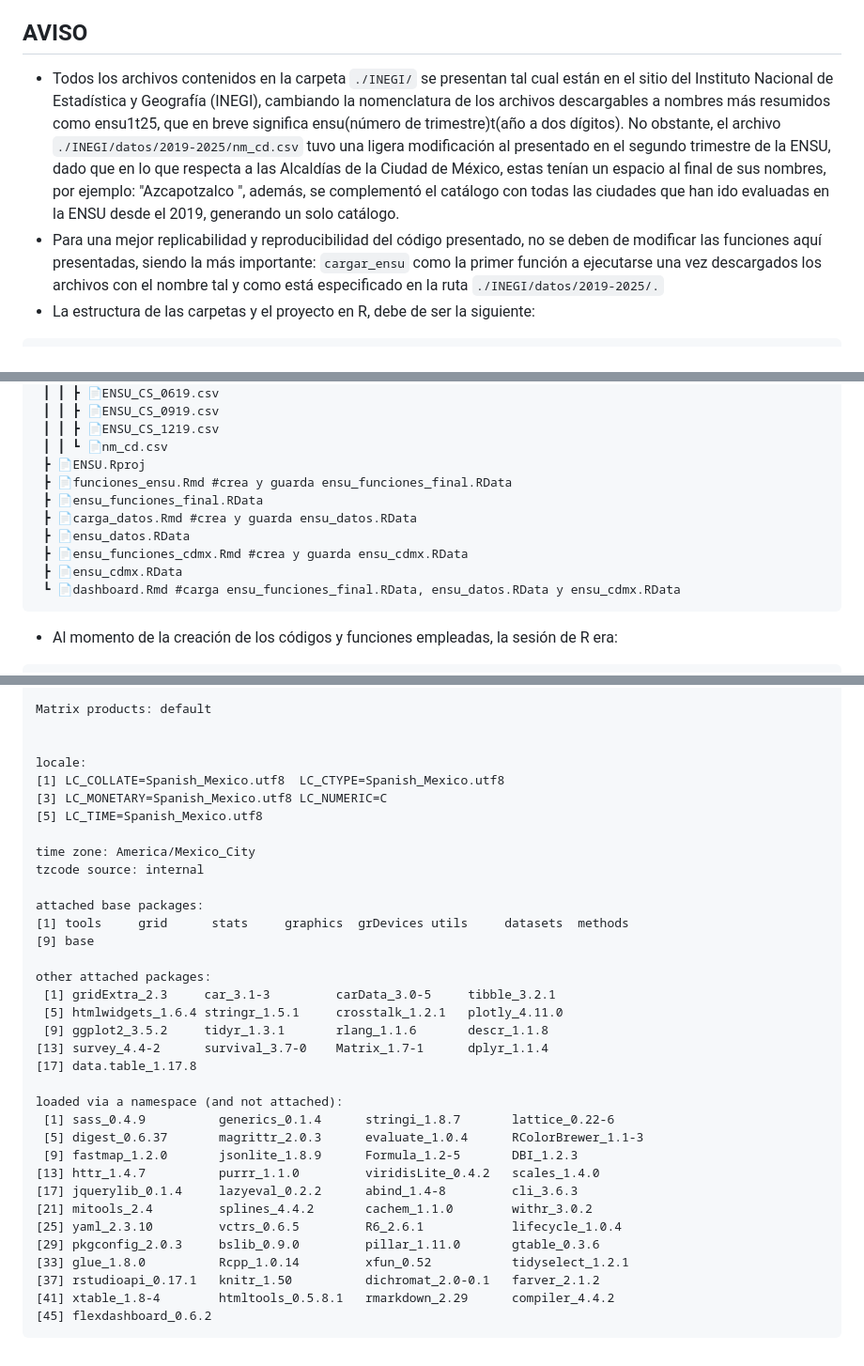
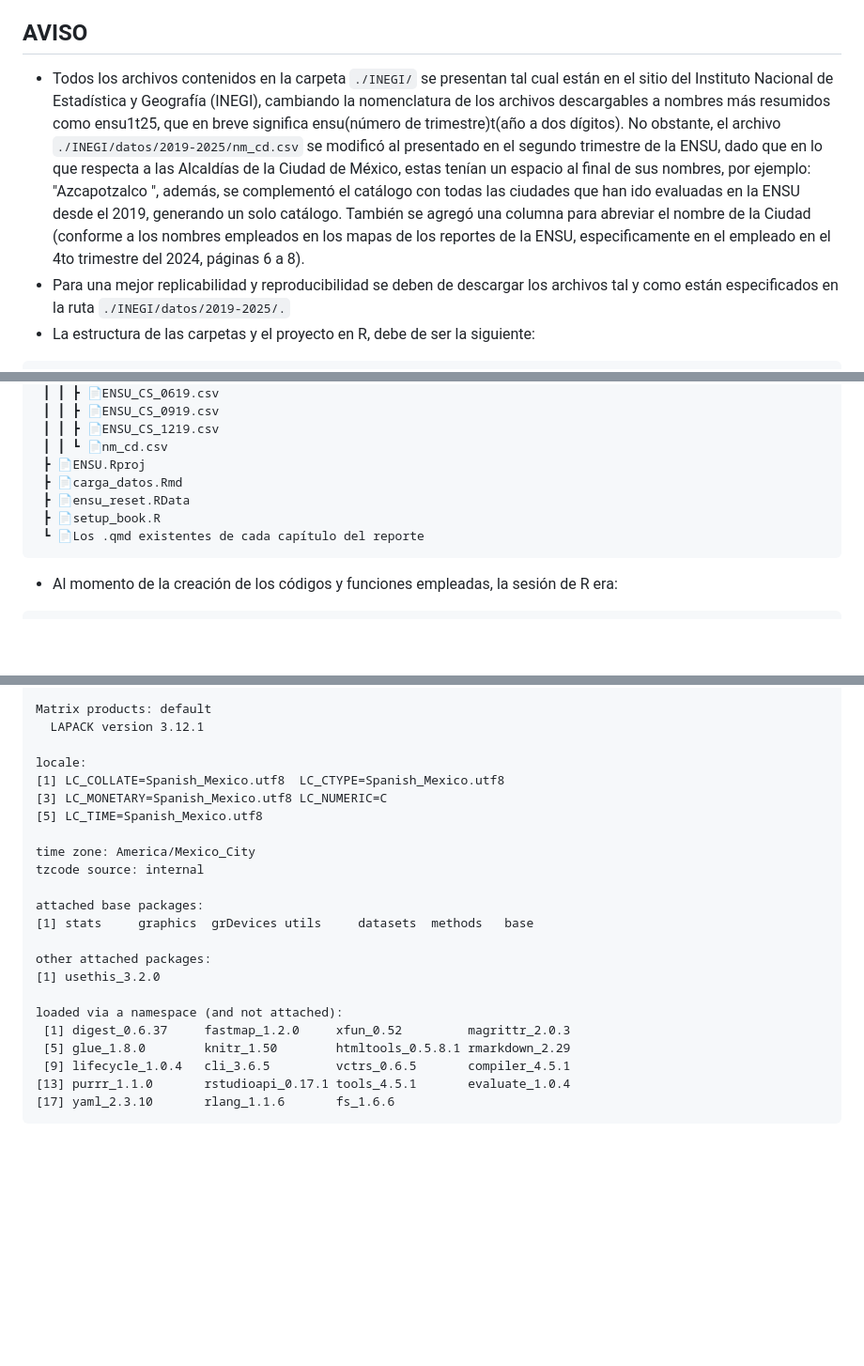
Before and after one commit to cartodev09014/ENSU_datos, a Markdown page: README.md, 3 parts joined by grey strips. Shown: that part at 94% size. Rendered like a GitHub page; blank space fills up the shorter version.

Commit message:
Correccion de instrucciones

````diff
--- a/README.md
+++ b/README.md
@@ -8,8 +8,8 @@
 
 ## AVISO
 
-- Todos los archivos contenidos en la carpeta `./INEGI/` se presentan tal cual están en el sitio del Instituto Nacional de Estadística y Geografía (INEGI), cambiando la nomenclatura de los archivos descargables a nombres más resumidos como ensu1t25, que en breve significa ensu(número de trimestre)t(año a dos dígitos). No obstante, el archivo `./INEGI/datos/2019-2025/nm_cd.csv` tuvo una ligera modificación al presentado en el segundo trimestre de la ENSU, dado que en lo que respecta a las Alcaldías de la Ciudad de México, estas tenían un espacio al final de sus nombres, por ejemplo: "Azcapotzalco ", además, se complementó el catálogo con todas las ciudades que han ido evaluadas en la ENSU desde el 2019, generando un solo catálogo.
-- Para una mejor replicabilidad y reproducibilidad del código presentado, no se deben de modificar las funciones aquí presentadas, siendo la más importante: `cargar_ensu` como la primer función a ejecutarse una vez descargados los archivos con el nombre tal y como está especificado en la ruta `./INEGI/datos/2019-2025/.`
+- Todos los archivos contenidos en la carpeta `./INEGI/` se presentan tal cual están en el sitio del Instituto Nacional de Estadística y Geografía (INEGI), cambiando la nomenclatura de los archivos descargables a nombres más resumidos como ensu1t25, que en breve significa ensu(número de trimestre)t(año a dos dígitos). No obstante, el archivo `./INEGI/datos/2019-2025/nm_cd.csv` se modificó al presentado en el segundo trimestre de la ENSU, dado que en lo que respecta a las Alcaldías de la Ciudad de México, estas tenían un espacio al final de sus nombres, por ejemplo: "Azcapotzalco ", además, se complementó el catálogo con todas las ciudades que han ido evaluadas en la ENSU desde el 2019, generando un solo catálogo. También se agregó una columna para abreviar el nombre de la Ciudad (conforme a los nombres empleados en los mapas de los reportes de la ENSU, especificamente en el empleado en el 4to trimestre del 2024, páginas 6 a 8).
+- Para una mejor replicabilidad y reproducibilidad se deben de descargar los archivos tal y como están especificados en la ruta `./INEGI/datos/2019-2025/.`
 - La estructura de las carpetas y el proyecto en R, debe de ser la siguiente:
 ```
 Carpeta del proyecto en R
@@ -50,13 +50,10 @@ Carpeta del proyecto en R
  ┃ ┃ ┣ 📄ENSU_CS_1219.csv
  ┃ ┃ ┗ 📄nm_cd.csv
  ┣ 📄ENSU.Rproj
- ┣ 📄funciones_ensu.Rmd #crea y guarda ensu_funciones_final.RData
- ┣ 📄ensu_funciones_final.RData
- ┣ 📄carga_datos.Rmd #crea y guarda ensu_datos.RData
- ┣ 📄ensu_datos.RData
- ┣ 📄ensu_funciones_cdmx.Rmd #crea y guarda ensu_cdmx.RData
- ┣ 📄ensu_cdmx.RData
- ┗ 📄dashboard.Rmd #carga ensu_funciones_final.RData, ensu_datos.RData y ensu_cdmx.RData
+ ┣ 📄carga_datos.Rmd
+ ┣ 📄ensu_reset.RData
+ ┣ 📄setup_book.R
+ ┗ 📄Los .qmd existentes de cada capítulo del reporte
 ```
 - Al momento de la creación de los códigos y funciones empleadas, la sesión de R era:
 
@@ -67,7 +64,7 @@ Platform: x86_64-w64-mingw32/x64
 Running under: Windows 11 x64 (build 26100)
 
 Matrix products: default
-
+  LAPACK version 3.12.1
 
 locale:
 [1] LC_COLLATE=Spanish_Mexico.utf8  LC_CTYPE=Spanish_Mexico.utf8
@@ -78,27 +75,15 @@ time zone: America/Mexico_City
 tzcode source: internal
 
 attached base packages:
-[1] tools     grid      stats     graphics  grDevices utils     datasets  methods
-[9] base
+[1] stats     graphics  grDevices utils     datasets  methods   base
 
 other attached packages:
- [1] gridExtra_2.3     car_3.1-3         carData_3.0-5     tibble_3.2.1
- [5] htmlwidgets_1.6.4 stringr_1.5.1     crosstalk_1.2.1   plotly_4.11.0
- [9] ggplot2_3.5.2     tidyr_1.3.1       rlang_1.1.6       descr_1.1.8
-[13] survey_4.4-2      survival_3.7-0    Matrix_1.7-1      dplyr_1.1.4
-[17] data.table_1.17.8
+[1] usethis_3.2.0
 
 loaded via a namespace (and not attached):
- [1] sass_0.4.9          generics_0.1.4      stringi_1.8.7       lattice_0.22-6
- [5] digest_0.6.37       magrittr_2.0.3      evaluate_1.0.4      RColorBrewer_1.1-3
- [9] fastmap_1.2.0       jsonlite_1.8.9      Formula_1.2-5       DBI_1.2.3
-[13] httr_1.4.7          purrr_1.1.0         viridisLite_0.4.2   scales_1.4.0
-[17] jquerylib_0.1.4     lazyeval_0.2.2      abind_1.4-8         cli_3.6.3
-[21] mitools_2.4         splines_4.4.2       cachem_1.1.0        withr_3.0.2
-[25] yaml_2.3.10         vctrs_0.6.5         R6_2.6.1            lifecycle_1.0.4
-[29] pkgconfig_2.0.3     bslib_0.9.0         pillar_1.11.0       gtable_0.3.6
-[33] glue_1.8.0          Rcpp_1.0.14         xfun_0.52           tidyselect_1.2.1
-[37] rstudioapi_0.17.1   knitr_1.50          dichromat_2.0-0.1   farver_2.1.2
-[41] xtable_1.8-4        htmltools_0.5.8.1   rmarkdown_2.29      compiler_4.4.2
-[45] flexdashboard_0.6.2
+ [1] digest_0.6.37     fastmap_1.2.0     xfun_0.52         magrittr_2.0.3
+ [5] glue_1.8.0        knitr_1.50        htmltools_0.5.8.1 rmarkdown_2.29
+ [9] lifecycle_1.0.4   cli_3.6.5         vctrs_0.6.5       compiler_4.5.1
+[13] purrr_1.1.0       rstudioapi_0.17.1 tools_4.5.1       evaluate_1.0.4
+[17] yaml_2.3.10       rlang_1.1.6       fs_1.6.6
 ```
````
Also changed, not shown: other parts of README.md (+1 -1 lines).
